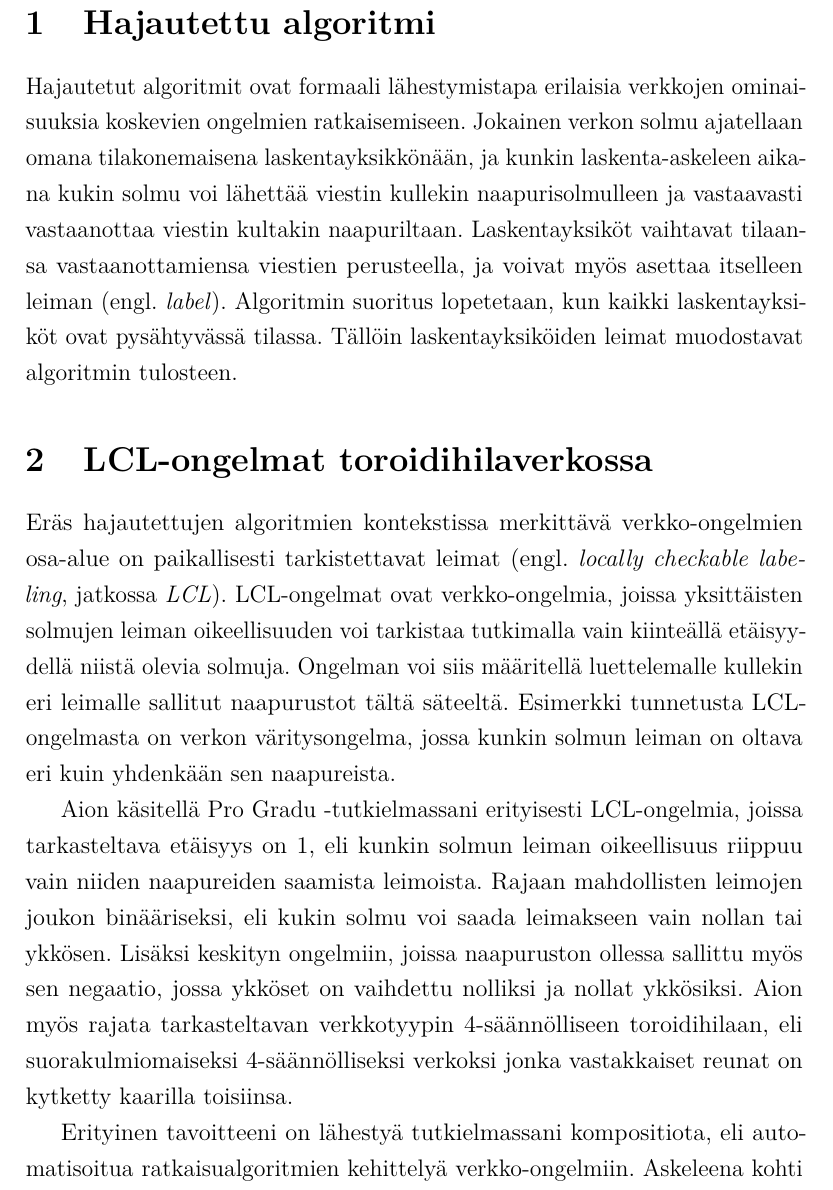
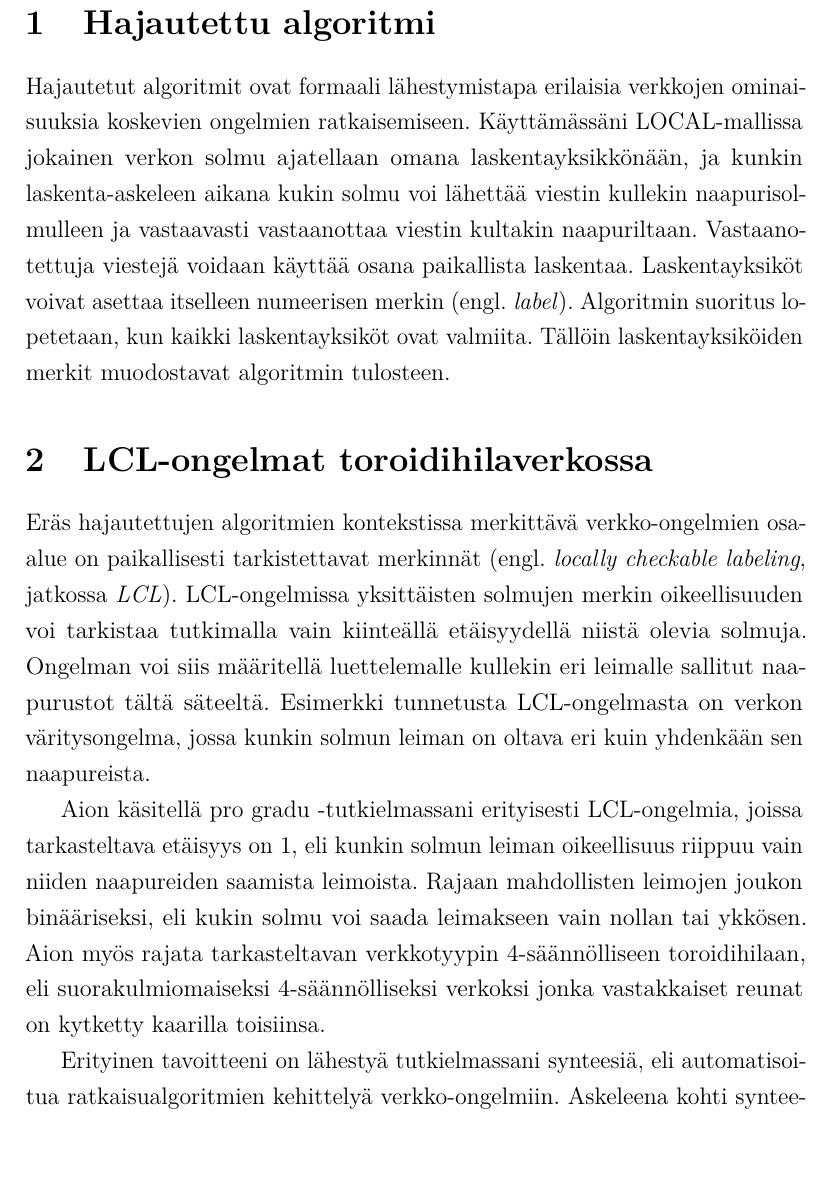
Before and after one commit to Kviiri/gradu, a LaTeX document (aihemaarittely.tex): part of page 1 of 2, cut so that both start at the same text, the shorter picture padded with empty space. Compiled offline with pdfLaTeX.

Commit message:
korjattu versio aihemäärittelystä

```diff
--- a/aihemaarittely.tex
+++ b/aihemaarittely.tex
@@ -128,15 +128,15 @@
 
 \section{Hajautettu algoritmi}
 
-Hajautetut algoritmit ovat formaali lähestymistapa erilaisia verkkojen ominaisuuksia koskevien ongelmien ratkaisemiseen. Jokainen verkon solmu ajatellaan omana tilakonemaisena laskentayksikkönään, ja kunkin laskenta-askeleen aikana kukin solmu voi lähettää viestin kullekin naapurisolmulleen ja vastaavasti vastaanottaa viestin kultakin naapuriltaan. Laskentayksiköt vaihtavat tilaansa vastaanottamiensa viestien perusteella, ja voivat myös asettaa itselleen leiman (engl. \textit{label}). Algoritmin suoritus lopetetaan, kun kaikki laskentayksiköt ovat pysähtyvässä tilassa. Tällöin laskentayksiköiden leimat muodostavat algoritmin tulosteen.
+Hajautetut algoritmit ovat formaali lähestymistapa erilaisia verkkojen ominaisuuksia koskevien ongelmien ratkaisemiseen. Käyttämässäni LOCAL-mallissa jokainen verkon solmu ajatellaan omana laskentayksikkönään, ja kunkin laskenta-askeleen aikana kukin solmu voi lähettää viestin kullekin naapurisolmulleen ja vastaavasti vastaanottaa viestin kultakin naapuriltaan. Vastaanotettuja viestejä voidaan käyttää osana paikallista laskentaa. Laskentayksiköt voivat asettaa itselleen numeerisen merkin (engl. \textit{label}). Algoritmin suoritus lopetetaan, kun kaikki laskentayksiköt ovat valmiita. Tällöin laskentayksiköiden merkit muodostavat algoritmin tulosteen.
 
 \section{LCL-ongelmat toroidihilaverkossa}
 
-Eräs hajautettujen algoritmien kontekstissa merkittävä verkko-ongelmien osa-alue on paikallisesti tarkistettavat leimat (engl. \textit{locally checkable labeling}, jatkossa \textit{LCL}). LCL-ongelmat ovat verkko-ongelmia, joissa yksittäisten solmujen leiman oikeellisuuden voi tarkistaa tutkimalla vain kiinteällä etäisyydellä niistä olevia solmuja. Ongelman voi siis määritellä luettelemalle kullekin eri leimalle sallitut naapurustot tältä säteeltä. Esimerkki tunnetusta LCL-ongelmasta on verkon väritysongelma, jossa kunkin solmun leiman on oltava eri kuin yhdenkään sen naapureista.
+Eräs hajautettujen algoritmien kontekstissa merkittävä verkko-ongelmien osa-alue on paikallisesti tarkistettavat merkinnät (engl. \textit{locally checkable labeling}, jatkossa \textit{LCL}). LCL-ongelmissa yksittäisten solmujen merkin oikeellisuuden voi tarkistaa tutkimalla vain kiinteällä etäisyydellä niistä olevia solmuja. Ongelman voi siis määritellä luettelemalle kullekin eri leimalle sallitut naapurustot tältä säteeltä. Esimerkki tunnetusta LCL-ongelmasta on verkon väritysongelma, jossa kunkin solmun leiman on oltava eri kuin yhdenkään sen naapureista.
 
-Aion käsitellä Pro Gradu -tutkielmassani erityisesti LCL-ongelmia, joissa tarkasteltava etäisyys on 1, eli kunkin solmun leiman oikeellisuus riippuu vain niiden naapureiden saamista leimoista. Rajaan mahdollisten leimojen joukon binääriseksi, eli kukin solmu voi saada leimakseen vain nollan tai ykkösen. Lisäksi keskityn ongelmiin, joissa naapuruston ollessa sallittu myös sen negaatio, jossa ykköset on vaihdettu nolliksi ja nollat ykkösiksi. Aion myös rajata tarkasteltavan verkkotyypin 4-säännölliseen toroidihilaan, eli suorakulmiomaiseksi 4-säännölliseksi verkoksi jonka vastakkaiset reunat on kytketty kaarilla toisiinsa.
+Aion käsitellä pro gradu -tutkielmassani erityisesti LCL-ongelmia, joissa tarkasteltava etäisyys on 1, eli kunkin solmun leiman oikeellisuus riippuu vain niiden naapureiden saamista leimoista. Rajaan mahdollisten leimojen joukon binääriseksi, eli kukin solmu voi saada leimakseen vain nollan tai ykkösen. Aion myös rajata tarkasteltavan verkkotyypin 4-säännölliseen toroidihilaan, eli suorakulmiomaiseksi 4-säännölliseksi verkoksi jonka vastakkaiset reunat on kytketty kaarilla toisiinsa.
 
-Erityinen tavoitteeni on lähestyä tutkielmassani kompositiota, eli automatisoitua ratkaisualgoritmien kehittelyä verkko-ongelmiin. Askeleena kohti komposition tutkimista perehdyn myös yllä kuvattujen LCL-ongelmien eri lajien ominaisuuksien löytämiseen ja luokitteluun.
+Erityinen tavoitteeni on lähestyä tutkielmassani synteesiä, eli automatisoitua ratkaisualgoritmien kehittelyä verkko-ongelmiin. Askeleena kohti synteesin tutkimista perehdyn myös yllä kuvattujen LCL-ongelmien luokitteluun vaativuuskategorioihin niiden eri ominaisuuksien perusteella.
 
 \section{Motivaatio}
 
```
Also changed, not shown: aihemaarittely.tex (2 more changed lines).
